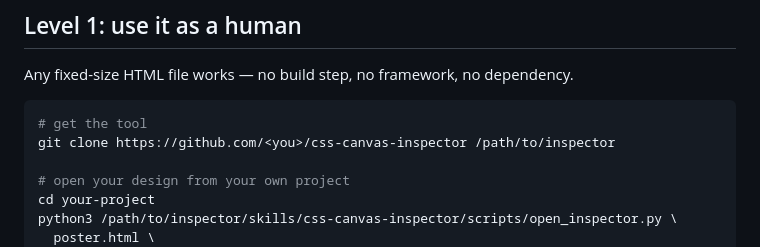
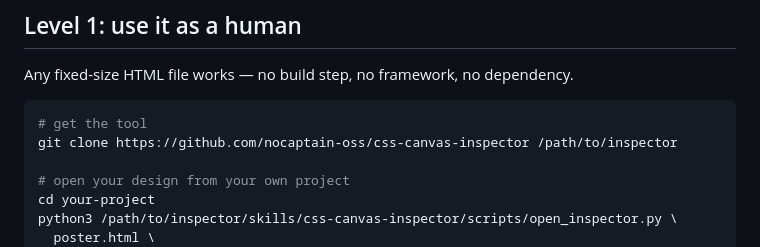
Before and after one commit to nocaptain-oss/css-canvas-inspector, a Markdown page: INTEGRATION.md, the part around the change. Rendered like a GitHub page.

Commit message:
docs: use public repository URL in integration guide

````diff
--- a/INTEGRATION.md
+++ b/INTEGRATION.md
@@ -24,7 +24,7 @@ Any fixed-size HTML file works — no build step, no framework, no dependency.
 
 ```bash
 # get the tool
-git clone https://github.com/<you>/css-canvas-inspector /path/to/inspector
+git clone https://github.com/nocaptain-oss/css-canvas-inspector /path/to/inspector
 
 # open your design from your own project
 cd your-project
````
Also changed, not shown: INTEGRATION.zh.md (+1 -1 lines).
